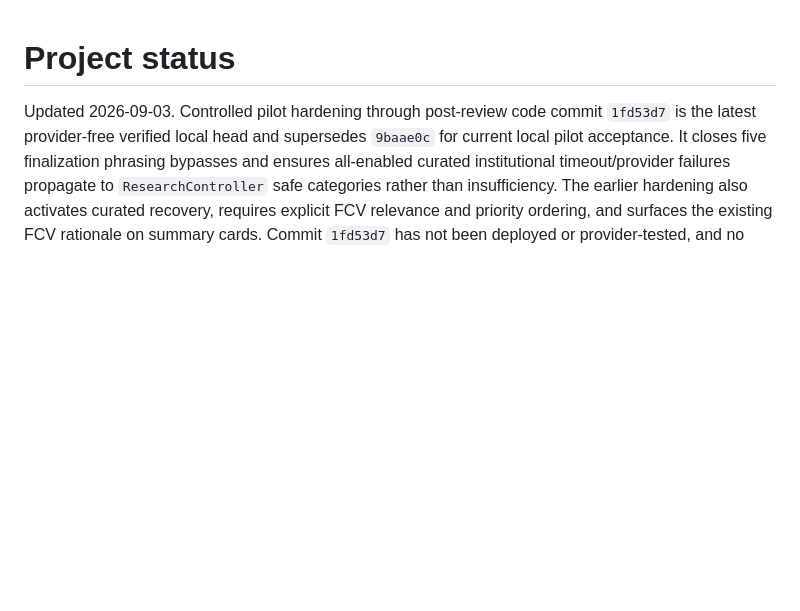
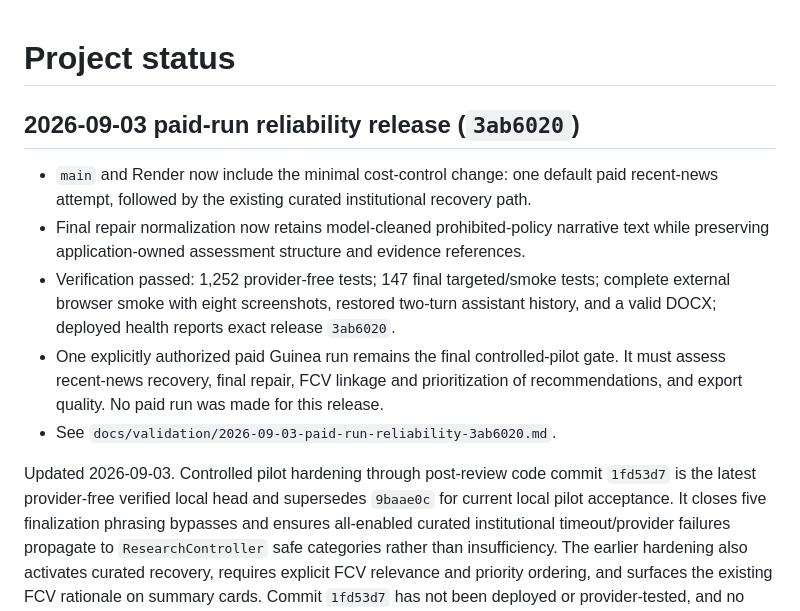
Before and after one commit to ljonestz/cpf-fcv-reviewer, a Markdown page: docs/PROJECT_STATUS.md, the part around the change. GitHub-like rendering; blank space fills up the shorter version.

Commit message:
docs: update current pilot status

```diff
--- a/docs/PROJECT_STATUS.md
+++ b/docs/PROJECT_STATUS.md
@@ -1,4 +1,18 @@
 # Project status
+
+## 2026-09-03 paid-run reliability release (`3ab6020`)
+
+- `main` and Render now include the minimal cost-control change: one default paid
+  recent-news attempt, followed by the existing curated institutional recovery path.
+- Final repair normalization now retains model-cleaned prohibited-policy narrative text
+  while preserving application-owned assessment structure and evidence references.
+- Verification passed: 1,252 provider-free tests; 147 final targeted/smoke tests; complete
+  external browser smoke with eight screenshots, restored two-turn assistant history, and
+  a valid DOCX; deployed health reports exact release `3ab6020`.
+- One explicitly authorized paid Guinea run remains the final controlled-pilot gate. It
+  must assess recent-news recovery, final repair, FCV linkage and prioritization of
+  recommendations, and export quality. No paid run was made for this release.
+- See `docs/validation/2026-09-03-paid-run-reliability-3ab6020.md`.
 
 Updated 2026-09-03. Controlled pilot hardening through post-review code commit
 `1fd53d7` is the latest provider-free verified local head and supersedes `9baae0c` for
```
